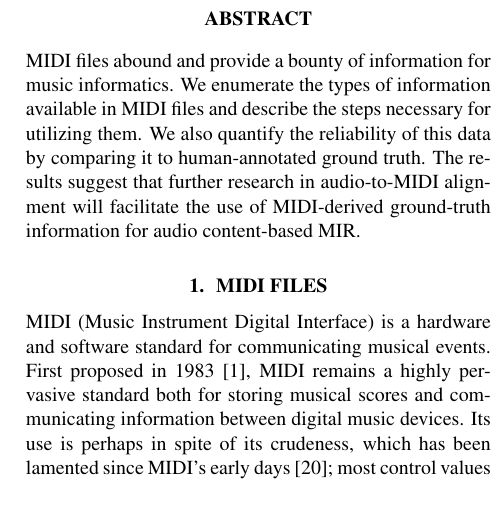
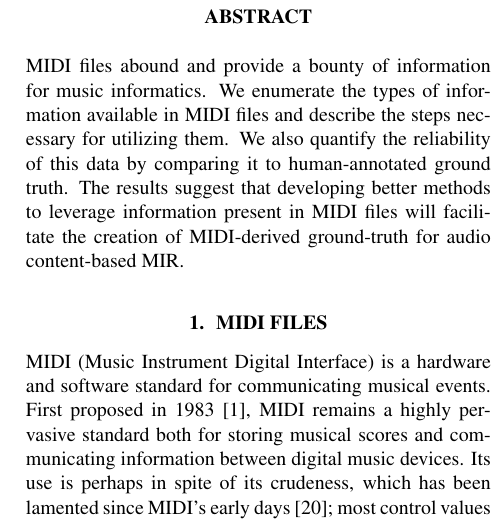
Before and after one commit to craffel/ismir2016extracting, a LaTeX paper (ISMIR2016template.tex): part of one column of page 1 of 8, cut so that both start at the same text. Compiled offline with pdfLaTeX.

Commit message:
Clarify abstract

```diff
--- a/ISMIR2016template.tex
+++ b/ISMIR2016template.tex
@@ -30,7 +30,7 @@
 MIDI files abound and provide a bounty of information for music informatics.
 We enumerate the types of information available in MIDI files and describe the steps necessary for utilizing them.
 We also quantify the reliability of this data by comparing it to human-annotated ground truth.
-The results suggest that further research in audio-to-MIDI alignment will facilitate the use of MIDI-derived ground-truth information for audio content-based MIR.
+The results suggest that developing better methods to leverage information present in MIDI files will facilitate the creation of MIDI-derived ground-truth for audio content-based MIR.
 \end{abstract}
 
 \section{MIDI Files}\label{sec:introduction}
```
